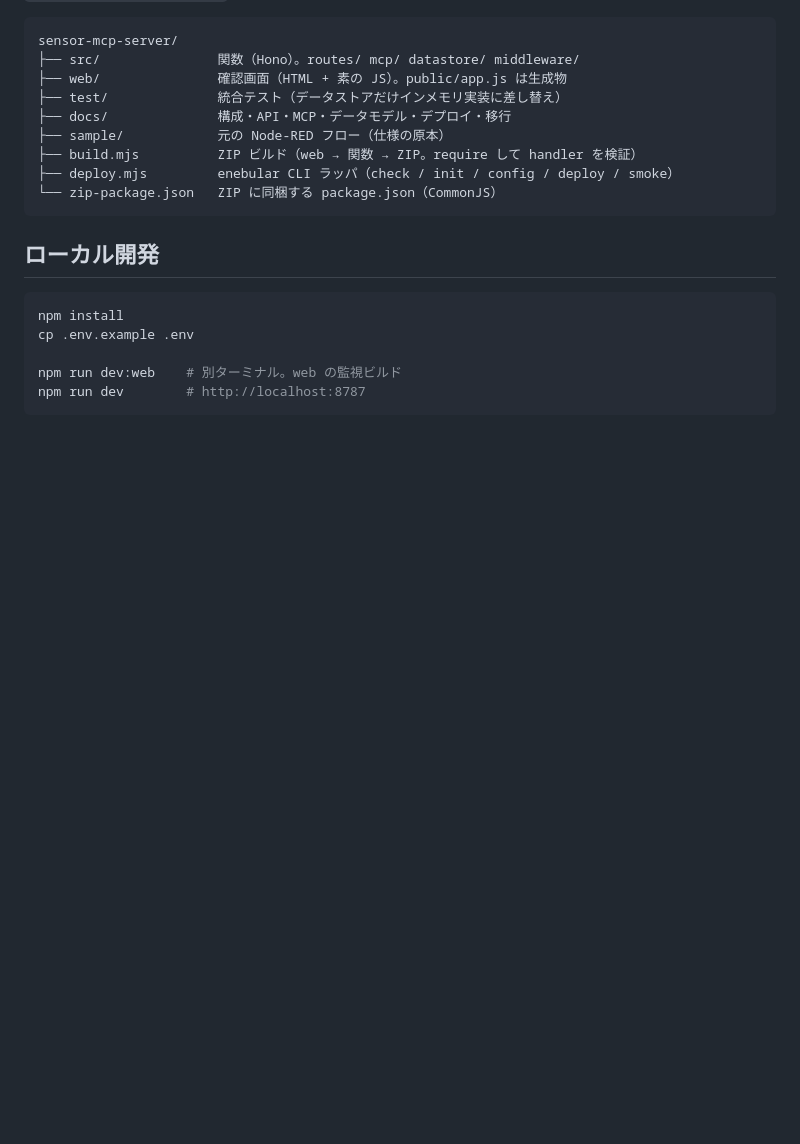
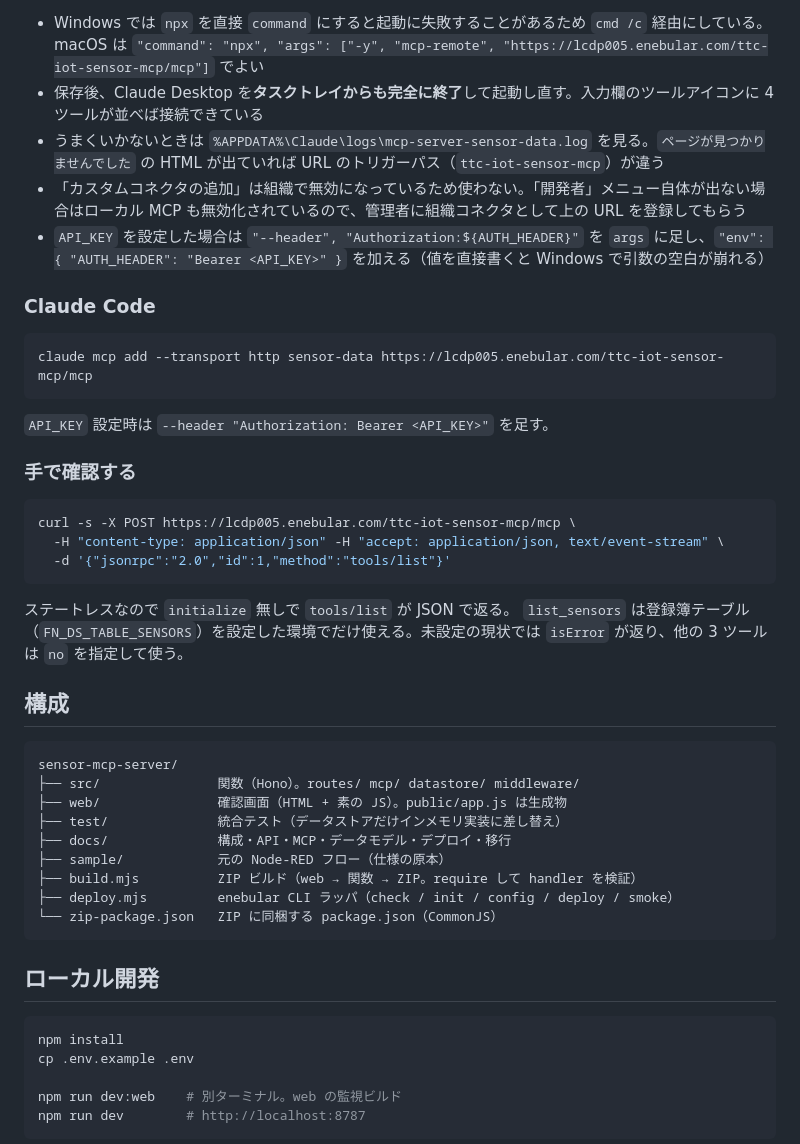
Before and after one commit to junichikatsu-ttc/sensor-mcp-server, a Markdown page: README.md, the part around one of its changes. GitHub-like rendering; blank space fills up the shorter version.

````diff
--- a/README.md
+++ b/README.md
@@ -18,3 +63,29 @@ MCP ツール: `list_sensors` / `get_latest_reading` / `query_sensor_readings` /
+- Windows では `npx` を直接 `command` にすると起動に失敗することがあるため `cmd /c` 経由にしている。macOS は `"command": "npx", "args": ["-y", "mcp-remote", "https://lcdp005.enebular.com/ttc-iot-sensor-mcp/mcp"]` でよい
+- 保存後、Claude Desktop を**タスクトレイからも完全に終了**して起動し直す。入力欄のツールアイコンに 4 ツールが並べば接続できている
+- うまくいかないときは `%APPDATA%\Claude\logs\mcp-server-sensor-data.log` を見る。`ページが見つかりませんでした` の HTML が出ていれば URL のトリガーパス（`ttc-iot-sensor-mcp`）が違う
+- 「カスタムコネクタの追加」は組織で無効になっているため使わない。「開発者」メニュー自体が出ない場合はローカル MCP も無効化されているので、管理者に組織コネクタとして上の URL を登録してもらう
+- `API_KEY` を設定した場合は `"--header", "Authorization:${AUTH_HEADER}"` を `args` に足し、`"env": { "AUTH_HEADER": "Bearer <API_KEY>" }` を加える（値を直接書くと Windows で引数の空白が崩れる）
+
+### Claude Code
+
+```bash
+claude mcp add --transport http sensor-data https://lcdp005.enebular.com/ttc-iot-sensor-mcp/mcp
+```
+
+`API_KEY` 設定時は `--header "Authorization: Bearer <API_KEY>"` を足す。
+
+### 手で確認する
+
+```bash
+curl -s -X POST https://lcdp005.enebular.com/ttc-iot-sensor-mcp/mcp \
+  -H "content-type: application/json" -H "accept: application/json, text/event-stream" \
+  -d '{"jsonrpc":"2.0","id":1,"method":"tools/list"}'
+```
+
+ステートレスなので `initialize` 無しで `tools/list` が JSON で返る。
+`list_sensors` は登録簿テーブル（`FN_DS_TABLE_SENSORS`）を設定した環境でだけ使える。未設定の現状では `isError` が返り、他の 3 ツールは `no` を指定して使う。
+
+## 構成
 
 ```
 sensor-mcp-server/
````
Also changed, not shown: other parts of README.md (+53 -8 lines).
